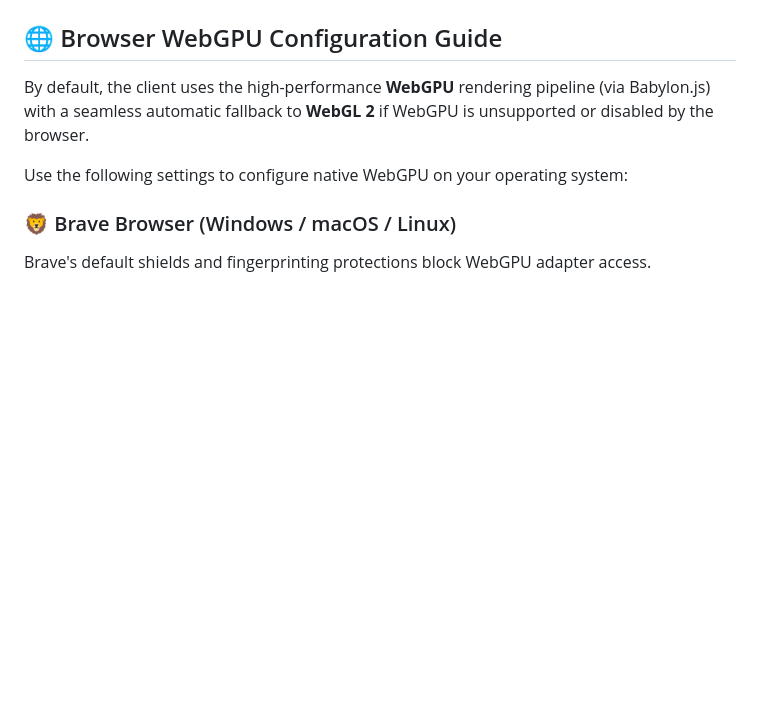
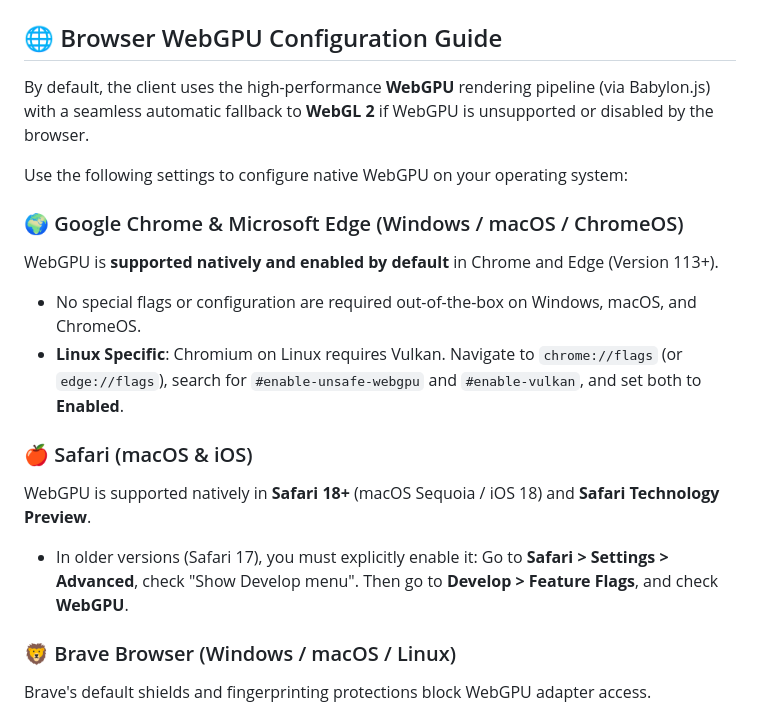
Before and after one commit to Evergold/me-weather, a Markdown page: README.md, the part around the change. GitHub-like rendering; blank space fills up the shorter version.

Commit message:
docs(readme): add WebGPU instructions for Chrome, Edge, and Safari

```diff
--- a/README.md
+++ b/README.md
@@ -160,6 +160,14 @@ By default, the client uses the high-performance **WebGPU** rendering pipeline (
 
 Use the following settings to configure native WebGPU on your operating system:
 
+### 🌍 Google Chrome & Microsoft Edge (Windows / macOS / ChromeOS)
+WebGPU is **supported natively and enabled by default** in Chrome and Edge (Version 113+).
+*   No special flags or configuration are required out-of-the-box on Windows, macOS, and ChromeOS.
+*   **Linux Specific**: Chromium on Linux requires Vulkan. Navigate to `chrome://flags` (or `edge://flags`), search for `#enable-unsafe-webgpu` and `#enable-vulkan`, and set both to **Enabled**.
+
+### 🍎 Safari (macOS & iOS)
+WebGPU is supported natively in **Safari 18+** (macOS Sequoia / iOS 18) and **Safari Technology Preview**.
+*   In older versions (Safari 17), you must explicitly enable it: Go to **Safari > Settings > Advanced**, check "Show Develop menu". Then go to **Develop > Feature Flags**, and check **WebGPU**.
 ### 🦁 Brave Browser (Windows / macOS / Linux)
 Brave's default shields and fingerprinting protections block WebGPU adapter access.
 1.  **Toggle Shields Off**: Click the lion icon in the address bar and toggle **Shields to "Down" (Off)** for `http://localhost:5173` (or `http://localhost:8000`). This stops WebGL warning spam and allows Brave to query WebGPU hardware adapter info.
```
